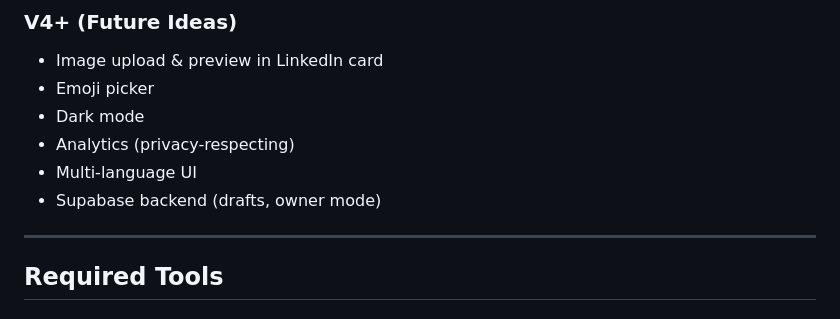
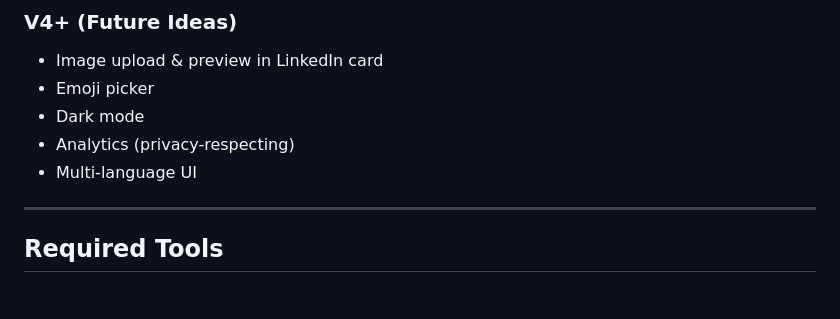
Before and after one commit to eliseyramsey/linkedin-threads-formatter, a Markdown page: docs/PLANNING.md, the part around the change. Drawn GitHub-style.

```diff
--- a/docs/PLANNING.md
+++ b/docs/PLANNING.md
@@ -200,7 +200,6 @@ Visual identity and legal compliance.
 - Dark mode
 - Analytics (privacy-respecting)
 - Multi-language UI
-- Supabase backend (drafts, owner mode)
 
 ---
 
```
Also changed, not shown: README.md (+0 -2 lines), docs/TASKS.md (+0 -1 lines).
